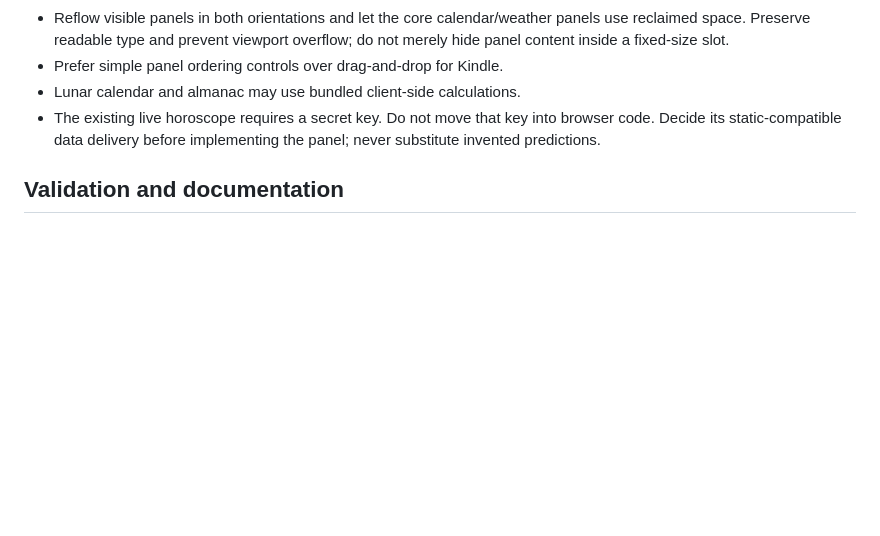
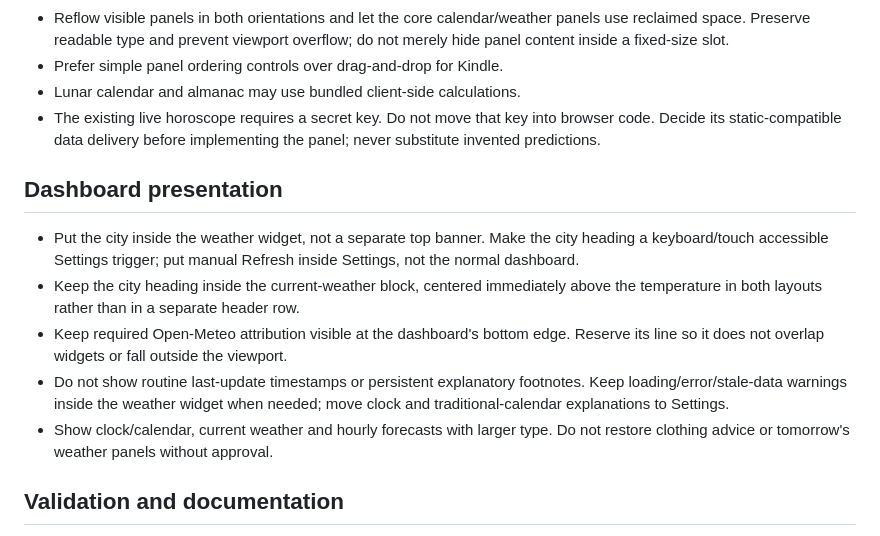
Before and after one commit to Yvetteywy/KindleReborn, a Markdown page: instruction.md, the part around the change. Rendered like a GitHub page; blank space fills up the shorter version.

```diff
--- a/instruction.md
+++ b/instruction.md
@@ -59,6 +59,22 @@ Status: approved. Follow the implementation sequence in
   browser code. Decide its static-compatible data delivery before implementing
   the panel; never substitute invented predictions.
 
+## Dashboard presentation
+
+- Put the city inside the weather widget, not a separate top banner.
+  Make the city heading a keyboard/touch
+  accessible Settings trigger; put manual Refresh inside Settings, not the
+  normal dashboard.
+- Keep the city heading inside the current-weather block, centered immediately
+  above the temperature in both layouts rather than in a separate header row.
+- Keep required Open-Meteo attribution visible at the dashboard's bottom edge.
+  Reserve its line so it does not overlap widgets or fall outside the viewport.
+- Do not show routine last-update timestamps or persistent explanatory footnotes.
+  Keep loading/error/stale-data warnings inside the weather widget when needed;
+  move clock and traditional-calendar explanations to Settings.
+- Show clock/calendar, current weather and hourly forecasts with larger type.
+  Do not restore clothing advice or tomorrow's weather panels without approval.
+
 ## Validation and documentation
 
 - Test data normalization, units, location ambiguity, time zones and DST,
```
Also changed, not shown: README.md (+16 -5 lines), assets/kindle-reborn-landscape.png, assets/kindle-reborn-portrait.png, 6 other files.
